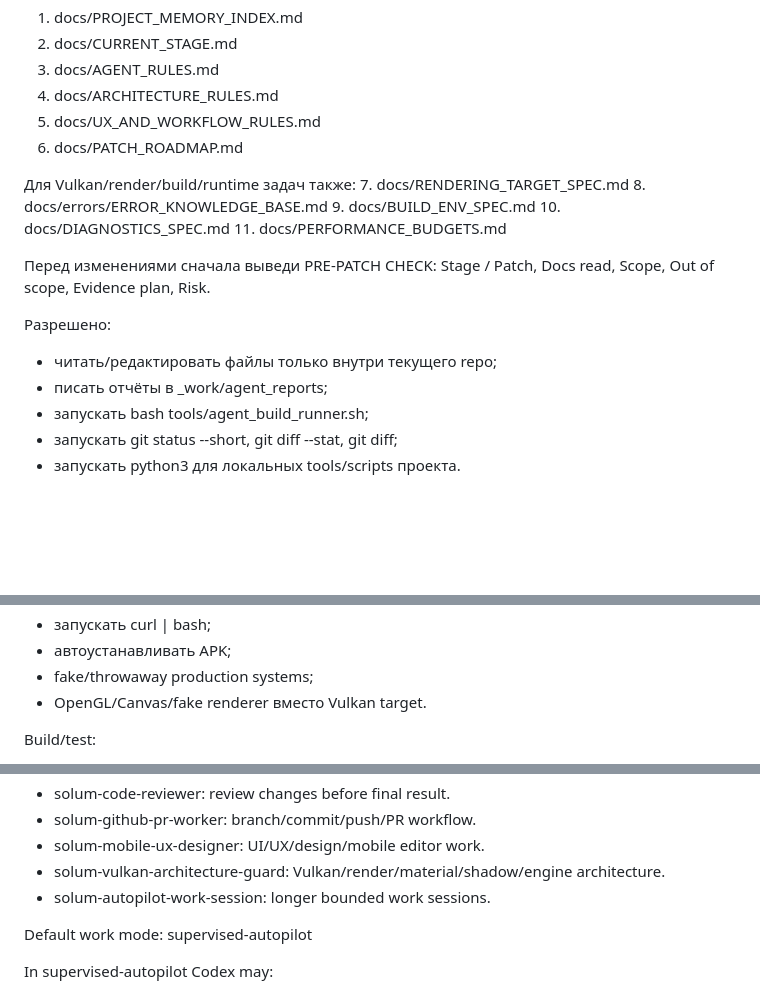
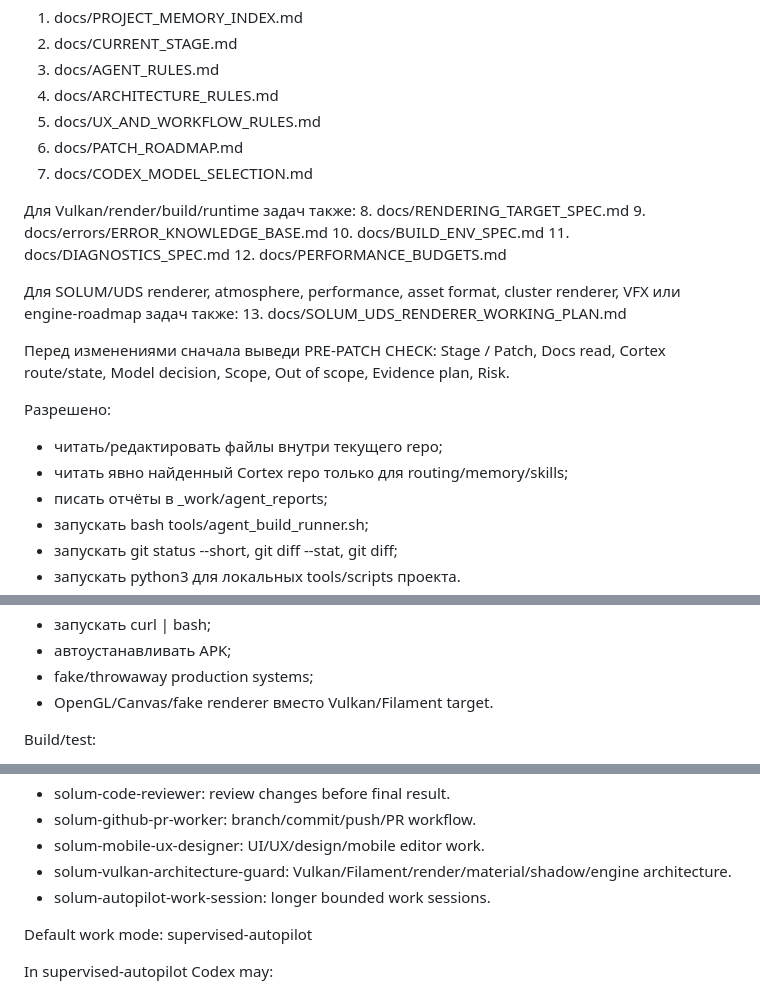
Before and after one commit to AsArtilluman8/SOLUM-Platform, a Markdown page: AGENTS.md, 3 parts joined by grey strips. Rendered like a GitHub page; blank space fills up the shorter version.

```diff
--- a/AGENTS.md
+++ b/AGENTS.md
@@ -63,19 +114,24 @@ Tools skipped: reason.
 4. docs/ARCHITECTURE_RULES.md
 5. docs/UX_AND_WORKFLOW_RULES.md
 6. docs/PATCH_ROADMAP.md
+7. docs/CODEX_MODEL_SELECTION.md
 
 Для Vulkan/render/build/runtime задач также:
-7. docs/RENDERING_TARGET_SPEC.md
-8. docs/errors/ERROR_KNOWLEDGE_BASE.md
-9. docs/BUILD_ENV_SPEC.md
-10. docs/DIAGNOSTICS_SPEC.md
-11. docs/PERFORMANCE_BUDGETS.md
+8. docs/RENDERING_TARGET_SPEC.md
+9. docs/errors/ERROR_KNOWLEDGE_BASE.md
+10. docs/BUILD_ENV_SPEC.md
+11. docs/DIAGNOSTICS_SPEC.md
+12. docs/PERFORMANCE_BUDGETS.md
+
+Для SOLUM/UDS renderer, atmosphere, performance, asset format, cluster renderer, VFX или engine-roadmap задач также:
+13. docs/SOLUM_UDS_RENDERER_WORKING_PLAN.md
 
 Перед изменениями сначала выведи PRE-PATCH CHECK:
-Stage / Patch, Docs read, Scope, Out of scope, Evidence plan, Risk.
+Stage / Patch, Docs read, Cortex route/state, Model decision, Scope, Out of scope, Evidence plan, Risk.
 
 Разрешено:
-- читать/редактировать файлы только внутри текущего repo;
+- читать/редактировать файлы внутри текущего repo;
+- читать явно найденный Cortex repo только для routing/memory/skills;
 - писать отчёты в _work/agent_reports;
 - запускать bash tools/agent_build_runner.sh;
 - запускать git status --short, git diff --stat, git diff;
@@ -96,7 +152,7 @@ Stage / Patch, Docs read, Scope, Out of scope, Evidence plan, Risk.
 - запускать curl | bash;
 - автоустанавливать APK;
 - fake/throwaway production systems;
-- OpenGL/Canvas/fake renderer вместо Vulkan target.
+- OpenGL/Canvas/fake renderer вместо Vulkan/Filament target.
 
 Build/test:
 - используй только bash tools/agent_build_runner.sh.
@@ -128,7 +184,7 @@ Use them when relevant:
 - solum-code-reviewer: review changes before final result.
 - solum-github-pr-worker: branch/commit/push/PR workflow.
 - solum-mobile-ux-designer: UI/UX/design/mobile editor work.
-- solum-vulkan-architecture-guard: Vulkan/render/material/shadow/engine architecture.
+- solum-vulkan-architecture-guard: Vulkan/Filament/render/material/shadow/engine architecture.
 - solum-autopilot-work-session: longer bounded work sessions.
 
 Default work mode:
```
Also changed, not shown: other parts of AGENTS.md (+52 -1 lines).
